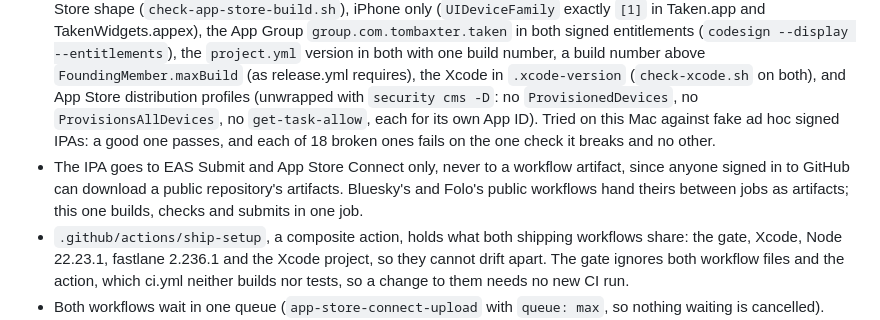
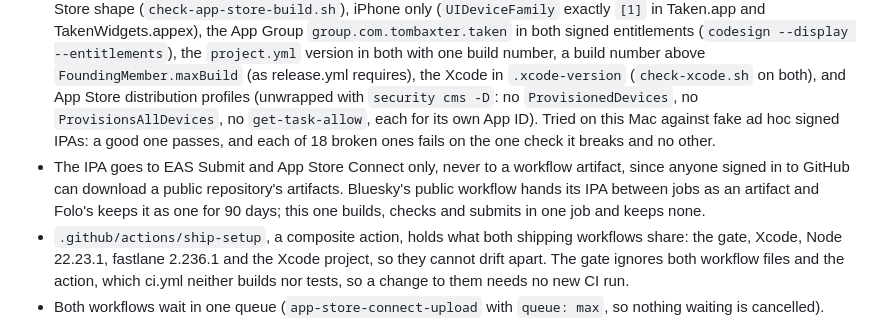
Before and after one commit to tjbaxter/taken, a Markdown page: REDESIGN.md, the part around the change. Rendered like a GitHub page.

```diff
--- a/REDESIGN.md
+++ b/REDESIGN.md
@@ -392,7 +392,7 @@ The open item: the 1.1 App Store path is an EAS or GitHub production build with
 ### Built
 - `.github/workflows/app-store-build.yml`, run by hand from main only: the gate, `eas build -p ios -e production --local` (generated from `project.yml`, `.eas/build/build-ios.yml` unchanged), `scripts/check-ipa.sh`, then `eas submit -p ios -e production --path <ipa> --non-interactive --wait`. The 1.1 App Store build comes only from this workflow, or from an EAS cloud `production` build after 1 Nov. Internal builds stay unsubmittable: they are exported TestFlight internal testing only (since 2026-10-20), and the production profile refuses `TAKEN_INTERNAL_PRO`.
 - `scripts/check-ipa.sh` prints one OK or FAIL line per check and refuses the upload unless every one passes: the App Store shape (`check-app-store-build.sh`), iPhone only (`UIDeviceFamily` exactly `[1]` in Taken.app and TakenWidgets.appex), the App Group `group.com.tombaxter.taken` in both signed entitlements (`codesign --display --entitlements`), the `project.yml` version in both with one build number, a build number above `FoundingMember.maxBuild` (as release.yml requires), the Xcode in `.xcode-version` (`check-xcode.sh` on both), and App Store distribution profiles (unwrapped with `security cms -D`: no `ProvisionedDevices`, no `ProvisionsAllDevices`, no `get-task-allow`, each for its own App ID). Tried on this Mac against fake ad hoc signed IPAs: a good one passes, and each of 18 broken ones fails on the one check it breaks and no other.
-- The IPA goes to EAS Submit and App Store Connect only, never to a workflow artifact, since anyone signed in to GitHub can download a public repository's artifacts. Bluesky's and Folo's public workflows hand theirs between jobs as artifacts; this one builds, checks and submits in one job.
+- The IPA goes to EAS Submit and App Store Connect only, never to a workflow artifact, since anyone signed in to GitHub can download a public repository's artifacts. Bluesky's public workflow hands its IPA between jobs as an artifact and Folo's keeps it as one for 90 days; this one builds, checks and submits in one job and keeps none.
 - `.github/actions/ship-setup`, a composite action, holds what both shipping workflows share: the gate, Xcode, Node 22.23.1, fastlane 2.236.1 and the Xcode project, so they cannot drift apart. The gate ignores both workflow files and the action, which ci.yml neither builds nor tests, so a change to them needs no new CI run.
 - Both workflows wait in one queue (`app-store-connect-upload` with `queue: max`, so nothing waiting is cancelled). eas-cli reads the newest build number on EAS and then writes the next one, for the bundle ID both profiles build, so two builds at once could take the same number, and App Store Connect identifies a build by it.
 - After an App Store build uploads, App Store Connect gives it to the internal group "Tom" too (automatic distribution), and TestFlight's automatic updates install the newest build. So run internal-testflight.yml once more afterwards to keep Tom's iPhone on the newest internal build; the run's summary says so.
```
Also changed, not shown: README.md (+1 -1 lines).
